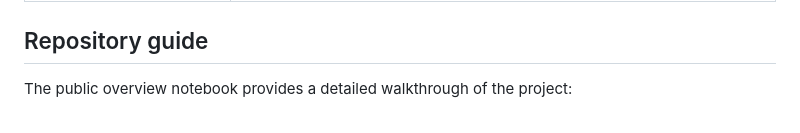
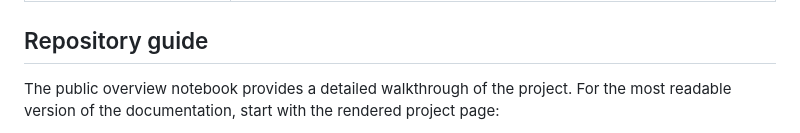
Before and after one commit to Fresearch99/manda_innovation, a Markdown page: README.md, the part around one of its changes. Rendered like a GitHub page.

Commit message:
Update front-facing README

```diff
--- a/README.md
+++ b/README.md
@@ -56,5 +56,5 @@ The analysis includes several complementary estimations:
 
 ## Repository guide
 
-The public overview notebook provides a detailed walkthrough of the project:
+The public overview notebook provides a detailed walkthrough of the project.  For the most readable version of the documentation, start with the rendered project page:
 
```
Also changed, not shown: other parts of README.md (+2 -0 lines).
